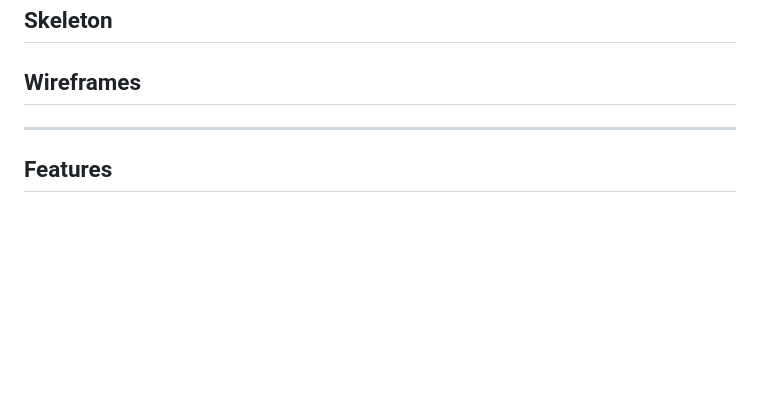
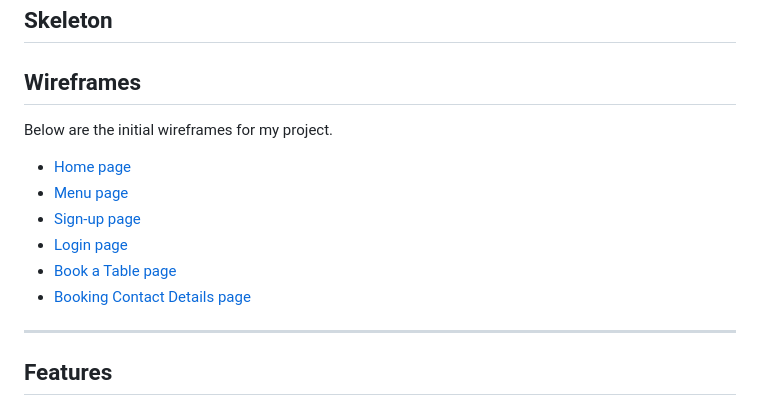
Before and after one commit to Diane-4P/family-favourites, a Markdown page: README.md, the part around the change. Rendered like a GitHub page; blank space fills up the shorter version.

Commit message:
Add wireframe images to README.md file

```diff
--- a/README.md
+++ b/README.md
@@ -118,6 +118,15 @@
 ## Skeleton
 
 ## Wireframes
+
+Below are the initial wireframes for my project.
+
+- [Home page](readme_documents/wireframes/home-wireframe.png)
+- [Menu page](readme_documents/wireframes/menu-wireframe.png)
+- [Sign-up page](readme_documents/wireframes/signup-wireframe.png)
+- [Login page](readme_documents/wireframes/login-wireframe.png)
+- [Book a Table page](readme_documents/wireframes/book-a-table-wireframe.png)
+- [Booking Contact Details page](readme_documents/wireframes/booking-contact-details-wireframe.png)
 
 ****
 
```
